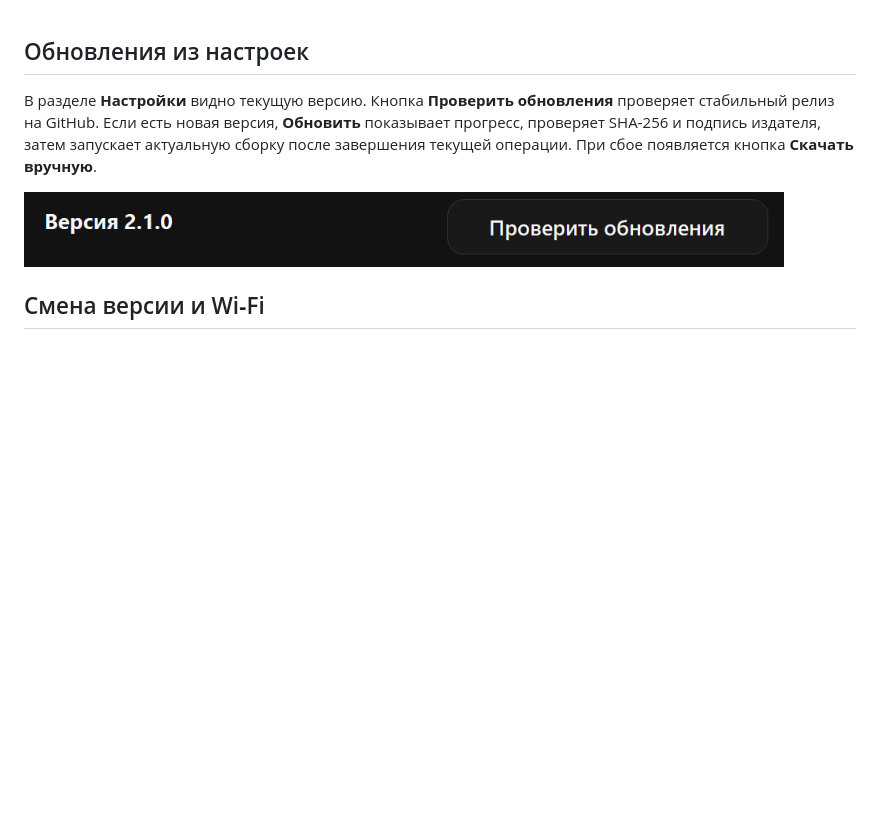
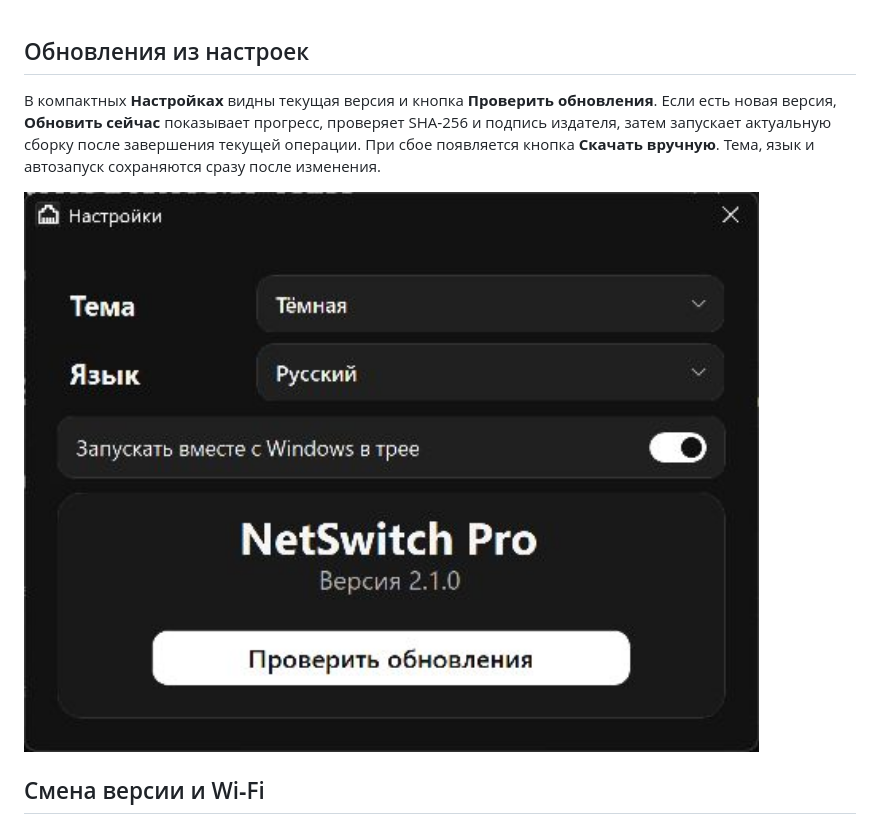
Before and after one commit to timenti/NetSwitchPro, a Markdown page: docs/releases/v2.1.0.md, the part around the change. GitHub-like rendering; pictures changed too: docs/images/settings-updates.png; blank space fills up the shorter version.

```diff
--- a/docs/releases/v2.1.0.md
+++ b/docs/releases/v2.1.0.md
@@ -1,6 +1,6 @@
 ## Обновления из настроек
 
-В разделе **Настройки** видно текущую версию. Кнопка **Проверить обновления** проверяет стабильный релиз на GitHub. Если есть новая версия, **Обновить** показывает прогресс, проверяет SHA‑256 и подпись издателя, затем запускает актуальную сборку после завершения текущей операции. При сбое появляется кнопка **Скачать вручную**.
+В компактных **Настройках** видны текущая версия и кнопка **Проверить обновления**. Если есть новая версия, **Обновить сейчас** показывает прогресс, проверяет SHA‑256 и подпись издателя, затем запускает актуальную сборку после завершения текущей операции. При сбое появляется кнопка **Скачать вручную**. Тема, язык и автозапуск сохраняются сразу после изменения.
 
 <p><img src="https://raw.githubusercontent.com/timenti/NetSwitchPro/v2.1.0/docs/images/settings-updates.png" width="760" alt="Проверка обновлений в настройках NetSwitch Pro"></p>
 
```
Also changed, not shown: README.md (+4 -4 lines), 1 other file.
